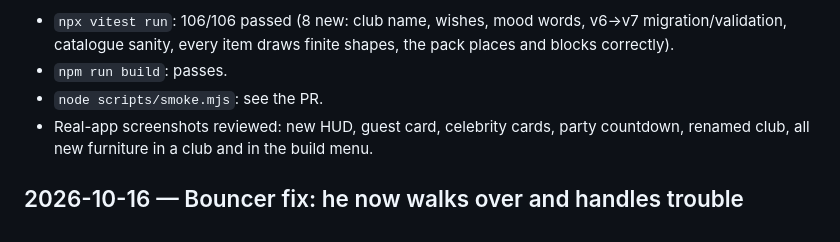
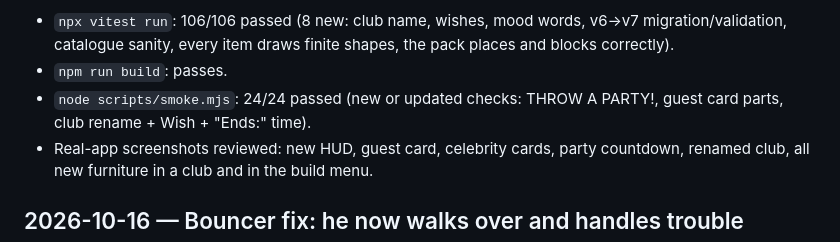
Before and after one commit to riesources/NightClub-Revive, a Markdown page: docs/BUILD_LOG.md, the part around the change. GitHub-like rendering.

Commit message:
Record final smoke result
Co-Authored-By: Claude Opus 5.5 <noreply@anthropic.com>
Claude-Session: https://claude.ai/code/session_01HxaHByXLB9Yq4WFiRDfAfc

```diff
--- a/docs/BUILD_LOG.md
+++ b/docs/BUILD_LOG.md
@@ -33,7 +33,7 @@ Source: frames from the gameplay video S10 (see `EVIDENCE_REGISTER.md`).
 **Commands run and results**
 - `npx vitest run`: 106/106 passed (8 new: club name, wishes, mood words, v6→v7 migration/validation, catalogue sanity, every item draws finite shapes, the pack places and blocks correctly).
 - `npm run build`: passes.
-- `node scripts/smoke.mjs`: see the PR.
+- `node scripts/smoke.mjs`: 24/24 passed (new or updated checks: THROW A PARTY!, guest card parts, club rename + Wish + "Ends:" time).
 - Real-app screenshots reviewed: new HUD, guest card, celebrity cards, party countdown, renamed club, all new furniture in a club and in the build menu.
 
 
```
